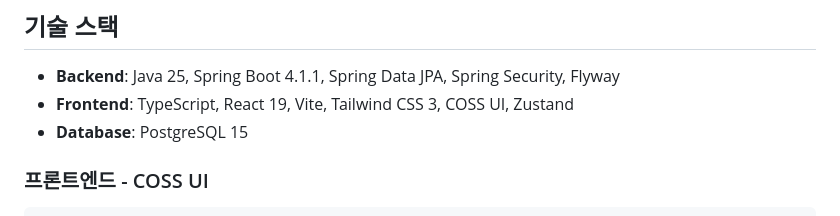
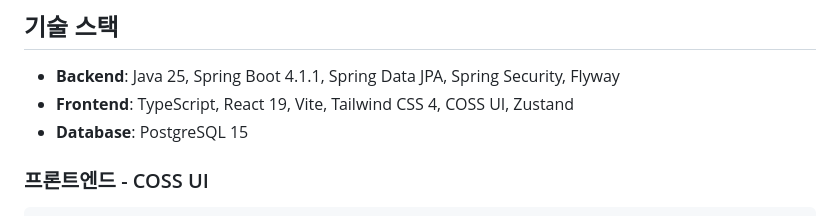
Before and after one commit to killme0u/website-kim-b-simple, a Markdown page: README.md, the part around the change. Rendered like a GitHub page.

Commit message:
Tailwind CSS 4 버전 사용

```diff
--- a/README.md
+++ b/README.md
@@ -18,7 +18,7 @@
 
 ## 기술 스택
 - **Backend**: Java 25, Spring Boot 4.1.1, Spring Data JPA, Spring Security, Flyway
-- **Frontend**: TypeScript, React 19, Vite, Tailwind CSS 3, COSS UI, Zustand
+- **Frontend**: TypeScript, React 19, Vite, Tailwind CSS 4, COSS UI, Zustand
 - **Database**: PostgreSQL 15
 
 ### 프론트엔드 - COSS UI
```
